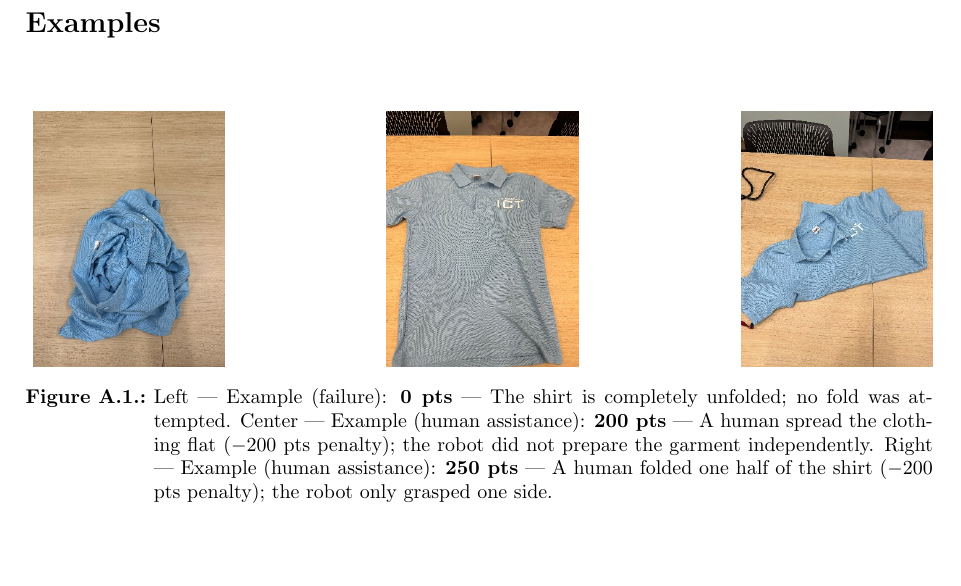
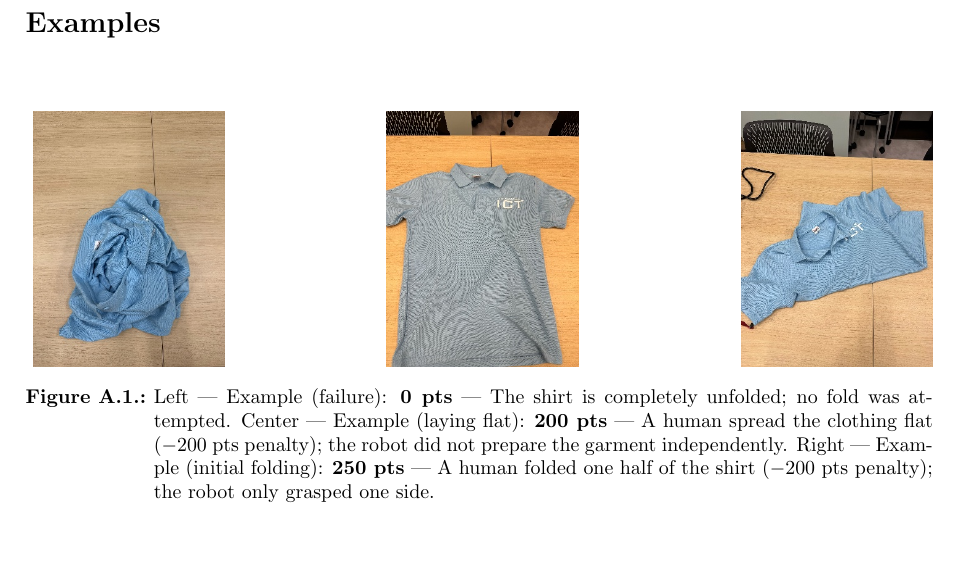
Before and after one commit to RoboCupAtHome/RuleBook, a LaTeX thesis (documents/rulebook.tex, which reads pages/appendices/ScoreFolding.tex): part of page 65 of 74, cut so that both start at the same text. Compiled offline with pdfLaTeX.

Commit message:
Figure A.1. captions clariffications

```diff
--- a/pages/appendices/ScoreFolding.tex
+++ b/pages/appendices/ScoreFolding.tex
@@ -27,7 +27,7 @@ Penalties for human assistance during folding are proportional to the amount of
     \hfill
     \subfloat{
         \includegraphics[height=4.5cm]{images/score-folding/image3.jpeg}}
-    \caption{Left --- Example (failure): \textbf{0 pts} --- The shirt is completely unfolded; no fold was attempted. Center --- Example (human assistance): \textbf{200 pts} --- A human spread the clothing flat ($-200$ pts penalty); the robot did not prepare the garment independently. Right --- Example (human assistance): \textbf{250 pts} --- A human folded one half of the shirt ($-200$ pts penalty); the robot only grasped one side.}
+    \caption{Left --- Example (failure): \textbf{0 pts} --- The shirt is completely unfolded; no fold was attempted. Center --- Example (laying flat): \textbf{200 pts} --- A human spread the clothing flat ($-200$ pts penalty); the robot did not prepare the garment independently. Right --- Example (initial folding): \textbf{250 pts} --- A human folded one half of the shirt ($-200$ pts penalty); the robot only grasped one side.}
 \end{figure}
 
 \begin{figure}[H]
```
